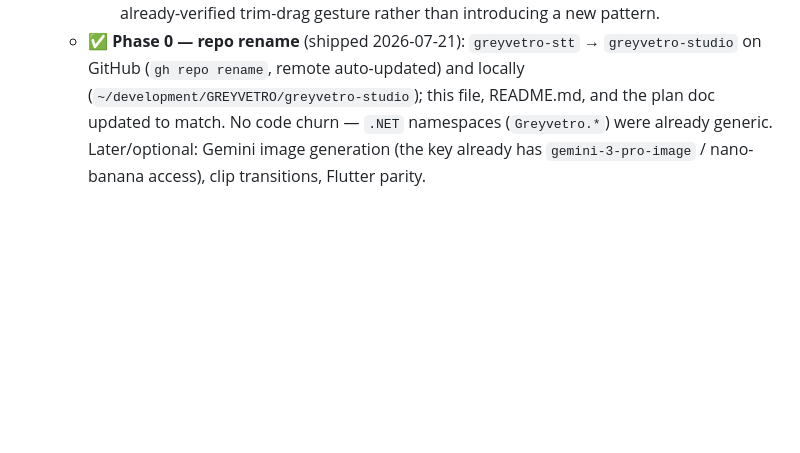
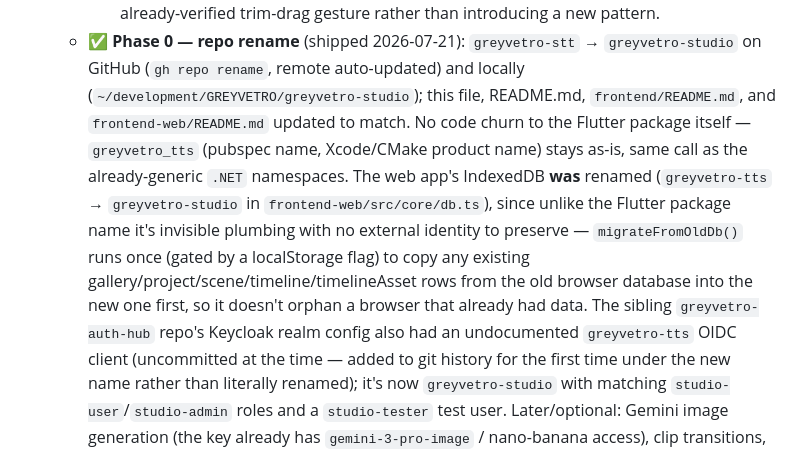
Before and after one commit to mackyten/greyvetro-stt, a Markdown page: CLAUDE.md, the part around the change. Rendered like a GitHub page; blank space fills up the shorter version.

Commit message:
docs: record IndexedDB rename + auth-hub client in Phase 0 notes
Co-Authored-By: Claude Sonnet 5 <noreply@anthropic.com>

```diff
--- a/CLAUDE.md
+++ b/CLAUDE.md
@@ -444,8 +444,21 @@ Aim for rounded corners, gentle shadows, generous spacing, and a clean sans-seri
    - ✅ **Phase 0 — repo rename** (shipped 2026-07-21): `greyvetro-stt` →
      `greyvetro-studio` on GitHub (`gh repo rename`, remote auto-updated) and
      locally (`~/development/GREYVETRO/greyvetro-studio`); this file, README.md,
-     and the plan doc updated to match. No code churn — `.NET` namespaces
-     (`Greyvetro.*`) were already generic. Later/optional: Gemini image
+     `frontend/README.md`, and `frontend-web/README.md` updated to match. No
+     code churn to the Flutter package itself — `greyvetro_tts` (pubspec name,
+     Xcode/CMake product name) stays as-is, same call as the already-generic
+     `.NET` namespaces. The web app's IndexedDB **was** renamed (`greyvetro-tts`
+     → `greyvetro-studio` in `frontend-web/src/core/db.ts`), since unlike the
+     Flutter package name it's invisible plumbing with no external identity to
+     preserve — `migrateFromOldDb()` runs once (gated by a localStorage flag)
+     to copy any existing gallery/project/scene/timeline/timelineAsset rows
+     from the old browser database into the new one first, so it doesn't
+     orphan a browser that already had data. The sibling `greyvetro-auth-hub`
+     repo's Keycloak realm config also had an undocumented `greyvetro-tts`
+     OIDC client (uncommitted at the time — added to git history for the
+     first time under the new name rather than literally renamed); it's now
+     `greyvetro-studio` with matching `studio-user`/`studio-admin` roles and a
+     `studio-tester` test user. Later/optional: Gemini image
      generation (the key already has `gemini-3-pro-image` / nano-banana
      access), clip transitions, Flutter parity.
 
```
